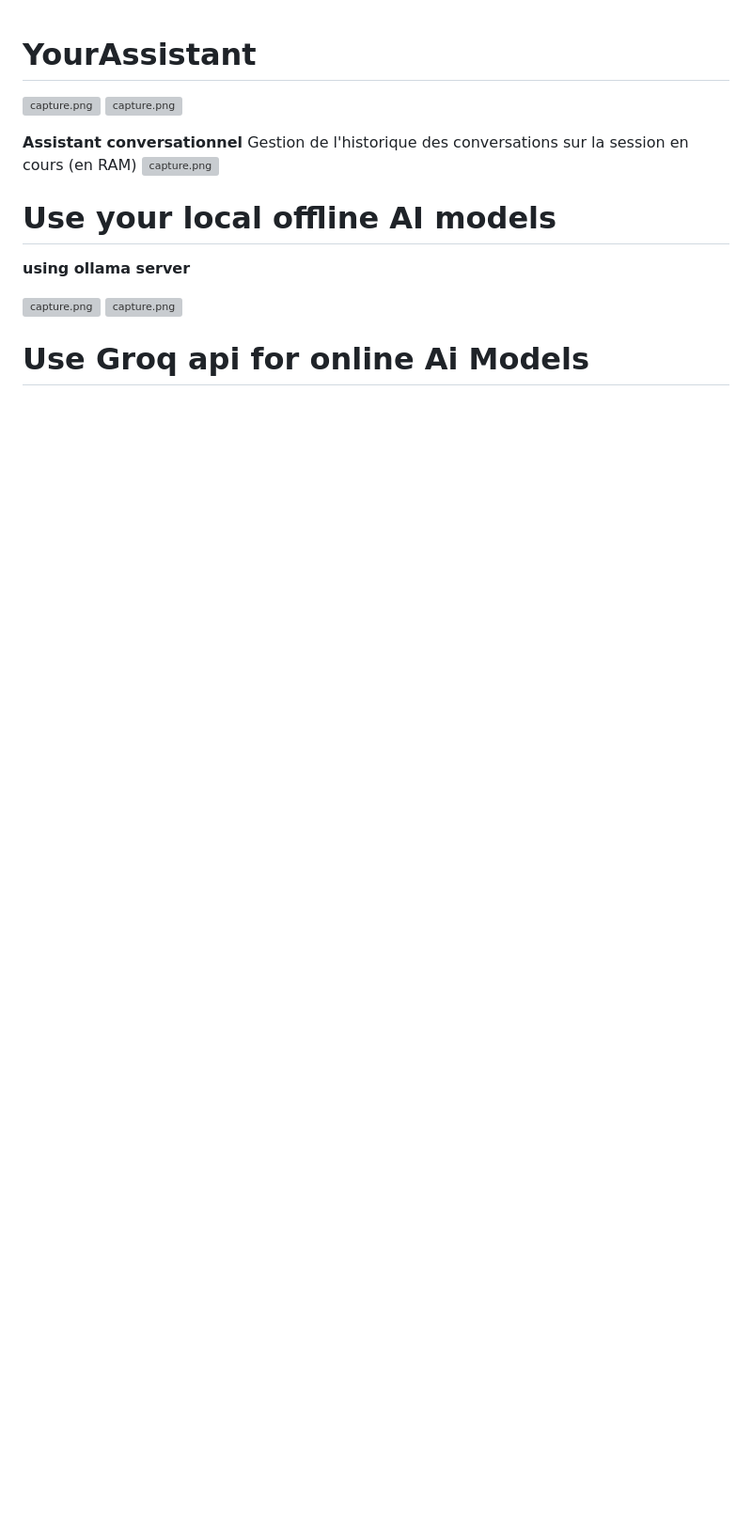
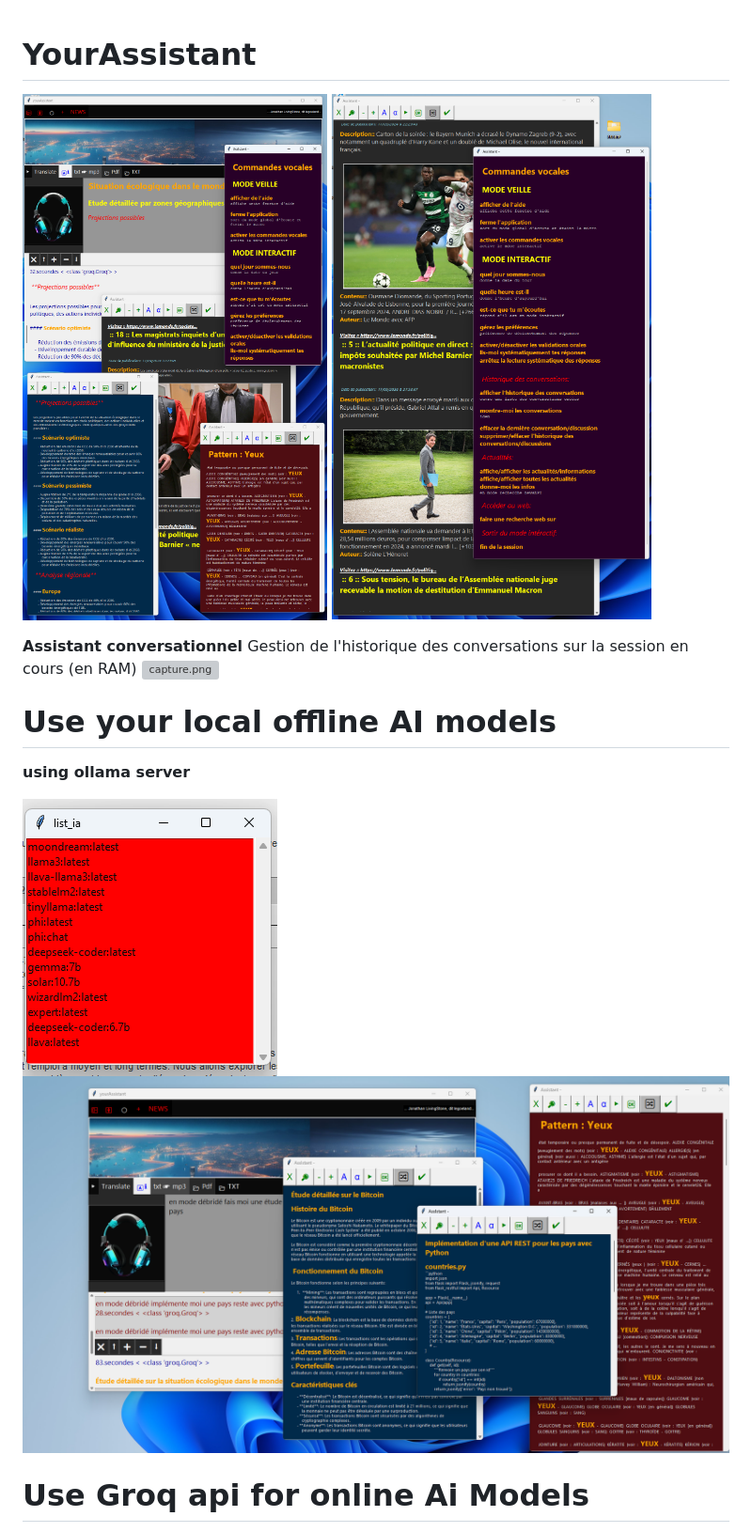
Before and after one commit to legoeland06/my_assistant, a Markdown page: README.md, the part around one of its changes. Shown at 94% size. Drawn GitHub-style; blank space fills up the shorter version; grey boxes are pictures that could not be loaded.

```diff
--- a/README.md
+++ b/README.md
@@ -1,6 +1,6 @@
 # YourAssistant
-![capture.png](gr01.png)
-![capture.png](gr02.png)
+![capture.png](images/gr01.png)
+![capture.png](images/gr02.png)
 
 **Assistant conversationnel**
 Gestion de l'historique des conversations sur la session en cours (en RAM)
@@ -8,8 +8,8 @@ Gestion de l'historique des conversations sur la session en cours (en RAM)
 # Use your local offline AI models
 **using ollama server**
 
-![capture.png](capture04.png)
-![capture.png](gr04.png)
+![capture.png](images/capture04.png)
+![capture.png](images/gr04.png)
 
 # Use Groq api for online Ai Models
 like llama-8b-8192, llama-70b-8192
```
Also changed, not shown: other parts of README.md (+8 -8 lines).
